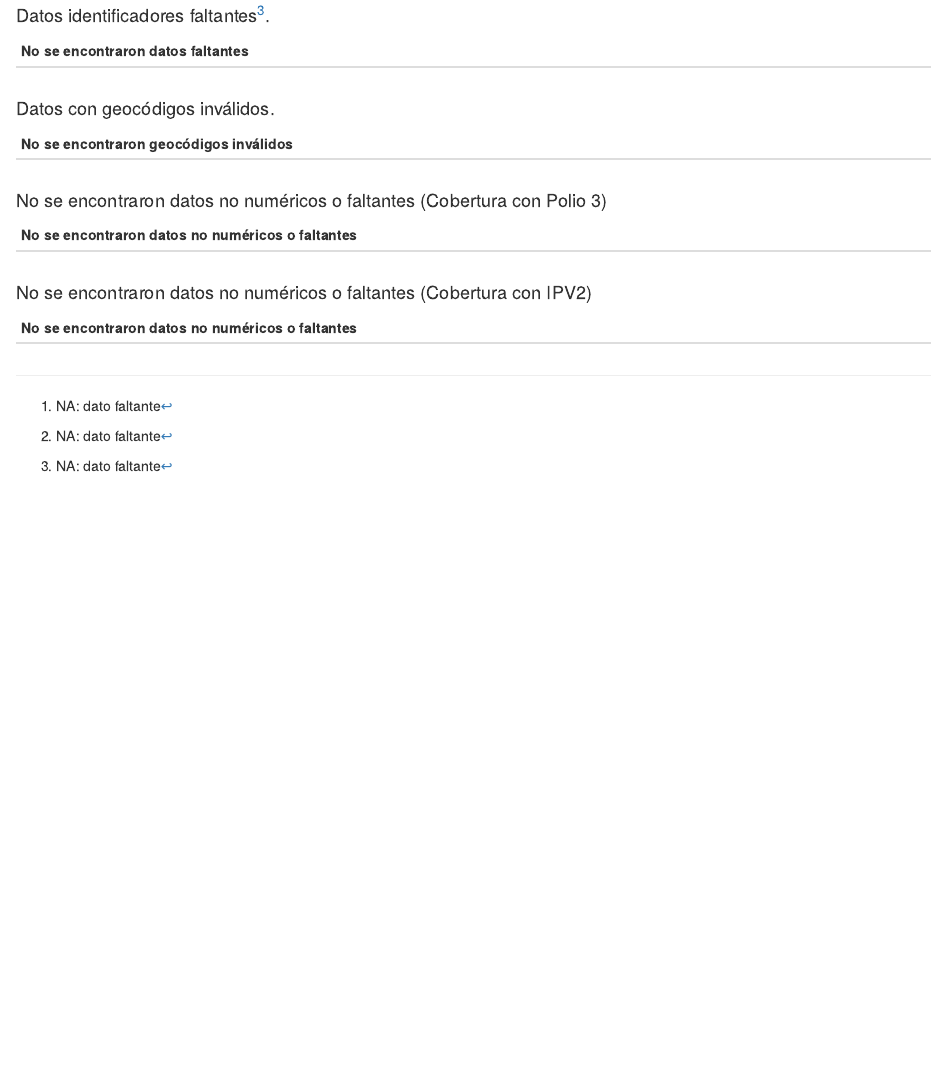
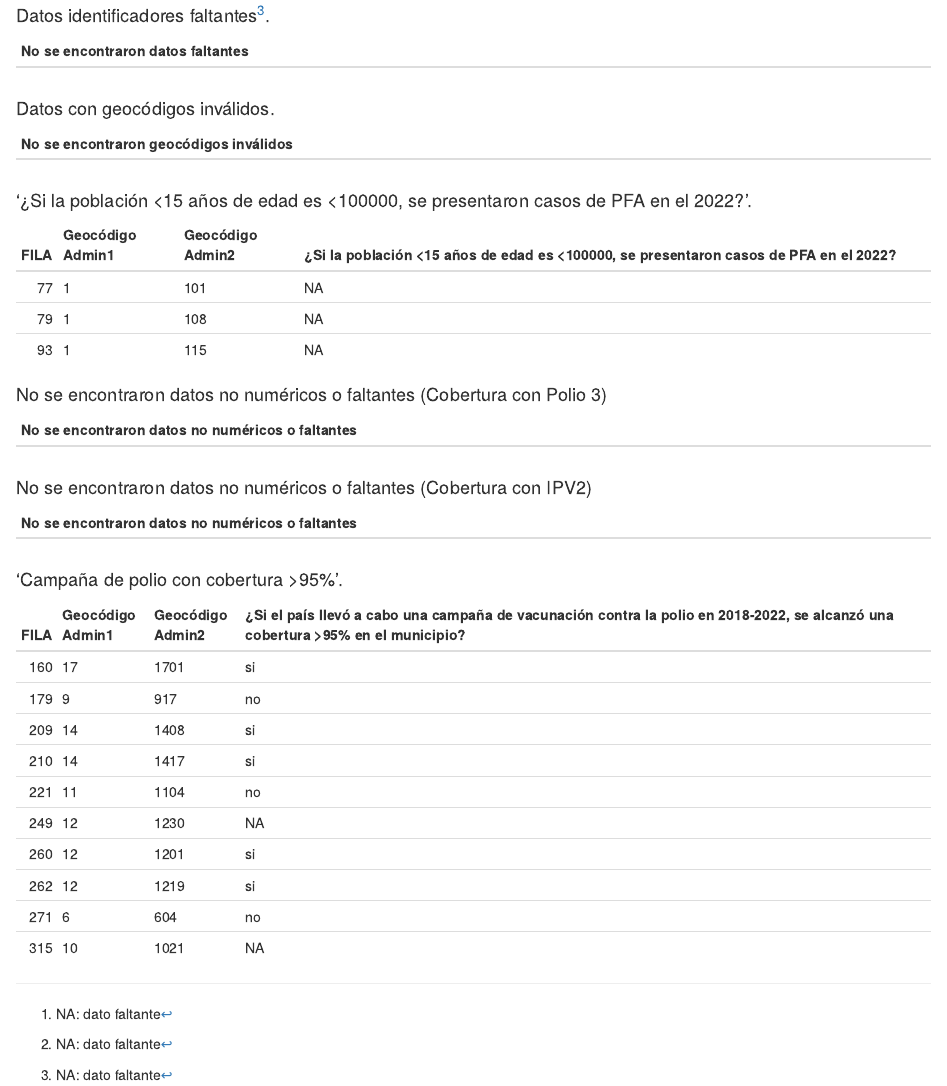
Before and after one commit to Oliversinn/polio-risk, an R Markdown document (src/R/QA_report.Rmd): the page in a window 1100 px wide, from 14730 px down. Rendered offline with R 4.5, knitr and Pandoc, with nearby package versions; drawn as R Markdown's standard HTML page in place of the format the file asks for; some code elsewhere in the file could not run offline.

Commit message:
feat(QA): immunity done

````diff
--- a/src/R/QA_report.Rmd
+++ b/src/R/QA_report.Rmd
@@ -408,6 +420,19 @@ if (has_invalid_geoid(data_sheet_3) != "") {report_has_errors <- T}
 cat_invalid_geoid_table(data_sheet_3)
 ```
 `r has_invalid_geoid(data_sheet_3)`
+
+#### `r lang_label("res_rap_invalid_yesno")` '`r lang_label("immunity_populations_and_pfa")`'.
+```{r, echo=F}
+test_table <- data_sheet_3[badrows_num_population_and_pfa,]
+test_table <- test_table %>% select(c(1,2,3,9))
+if (nrow(test_table) == 0) {
+  test_table <- data.frame(V1="")
+  colnames(test_table) = lang_label("no_invalid_data")
+} else {
+  report_has_errors <- T
+}
+knitr::kable(test_table, booktabs = T)
+```
 
 #### `r lang_label("no_na_nonnum_data")` (`r lang_label("immunity_polio_coverage")`)
 ```{r, echo=F}
@@ -460,3 +485,16 @@ if (nrow(test_table) == 0) {
 }
 knitr::kable(test_table, booktabs = T)
 ```
+
+#### `r lang_label("res_rap_invalid_yesno")` '`r lang_label("immunity_effective_cob")`'.
+```{r, echo=F}
+test_table <- data_sheet_3[badrows_num_effective_cob,]
+test_table <- test_table %>% select(c(1,2,3,16))
+if (nrow(test_table) == 0) {
+  test_table <- data.frame(V1="")
+  colnames(test_table) = lang_label("no_invalid_data")
+} else {
+  report_has_errors <- T
+}
+knitr::kable(test_table, booktabs = T)
+```
````
Also changed, not shown: src/Data/country_data.xlsx, src/R/QA_report.Rmd (14 more changed lines).
